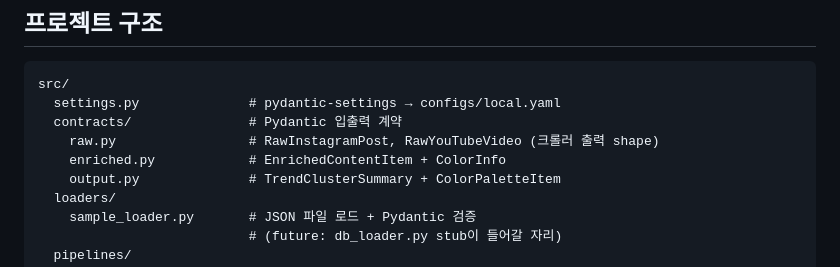
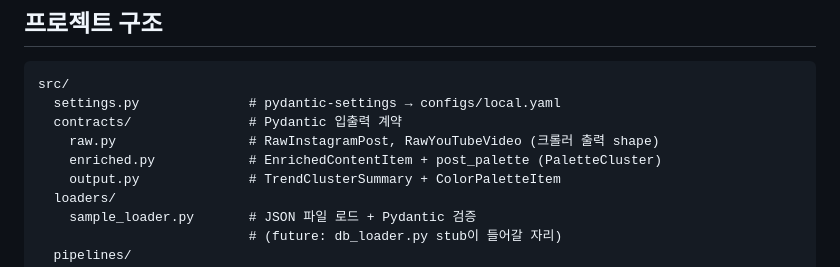
Before and after one commit to viralpick/ethnic-wear-trend-analysis, a Markdown page: README.md, the part around the change. Rendered like a GitHub page.

```diff
--- a/README.md
+++ b/README.md
@@ -53,7 +53,7 @@ src/
   settings.py              # pydantic-settings → configs/local.yaml
   contracts/               # Pydantic 입출력 계약
     raw.py                 # RawInstagramPost, RawYouTubeVideo (크롤러 출력 shape)
-    enriched.py            # EnrichedContentItem + ColorInfo
+    enriched.py            # EnrichedContentItem + post_palette (PaletteCluster)
     output.py              # TrendClusterSummary + ColorPaletteItem
   loaders/
     sample_loader.py       # JSON 파일 로드 + Pydantic 검증
```
Also changed, not shown: .claude/CLAUDE.md (+9 -4 lines), docs/spec.md (+81 -30 lines).
